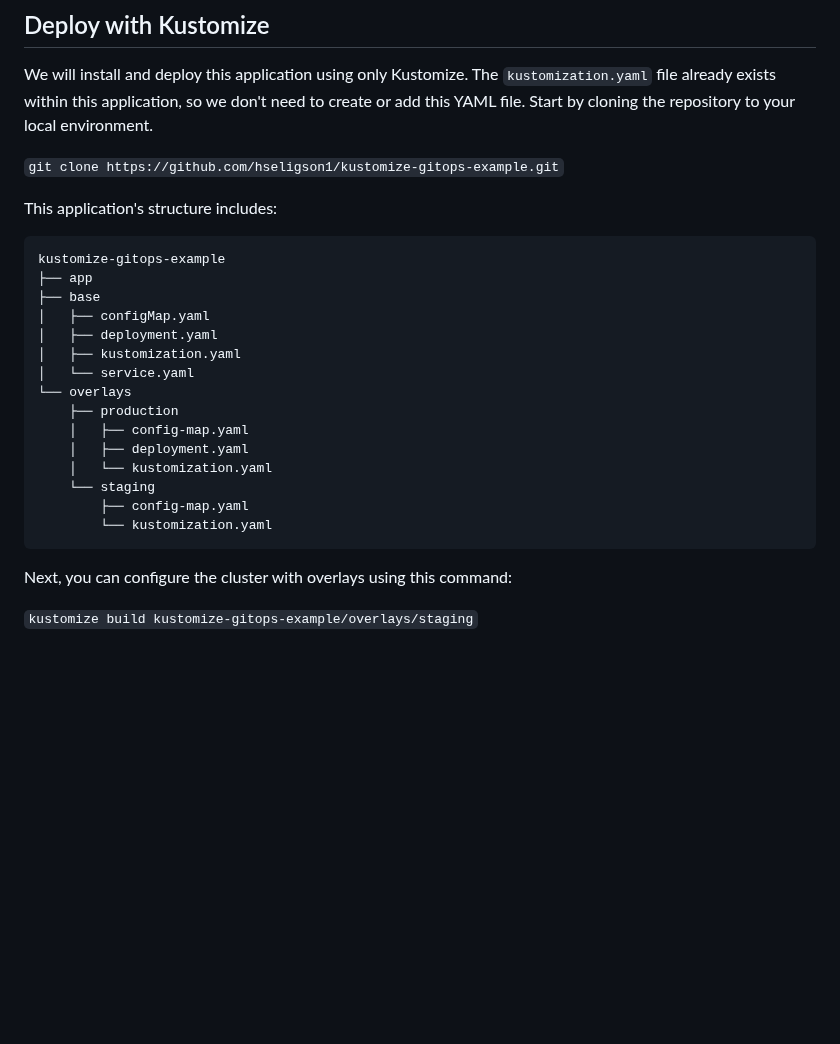
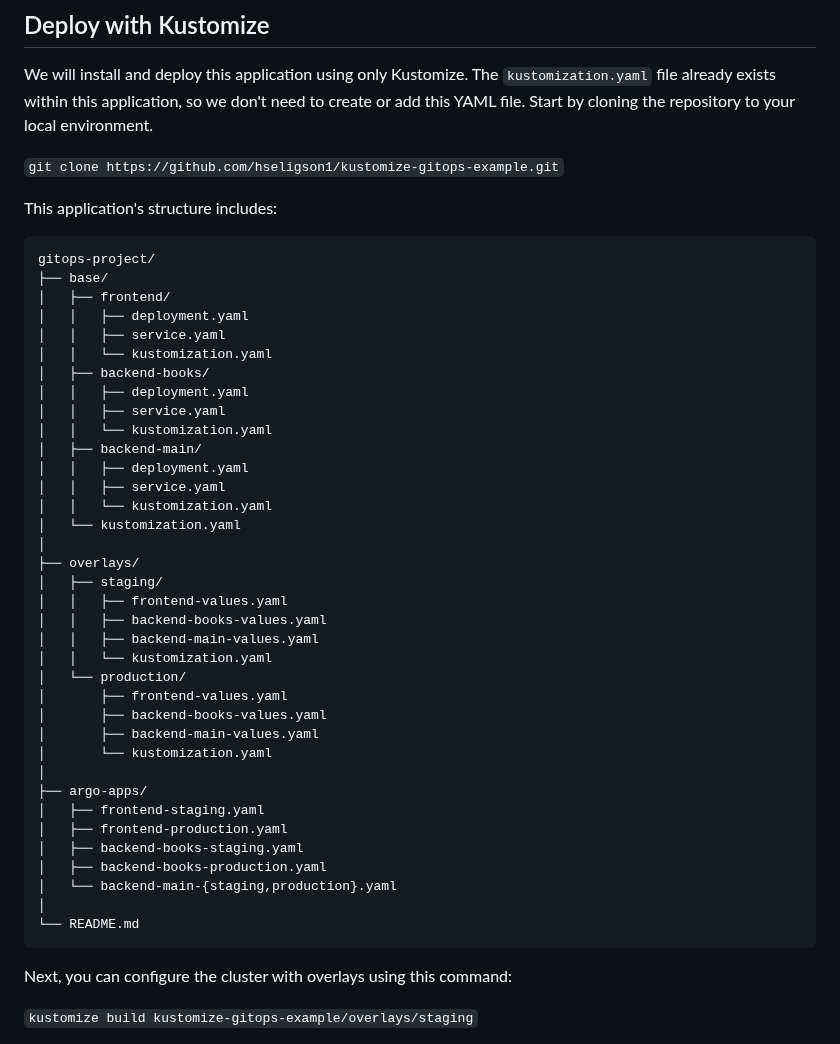
Before and after one commit to Akshay2642005/elevate-labs-projects, a Markdown page: README.md, the part around the change. Drawn GitHub-style; blank space fills up the shorter version.

Commit message:
Revise README with new project structure

````diff
--- a/README.md
+++ b/README.md
@@ -18,21 +18,42 @@ We will install and deploy this application using only Kustomize. The `kustomiza
 This application's structure includes:
 
 ```
-kustomize-gitops-example
-├── app
-├── base
-│   ├── configMap.yaml
-│   ├── deployment.yaml
-│   ├── kustomization.yaml
-│   └── service.yaml
-└── overlays
-    ├── production
-    │   ├── config-map.yaml
-    │   ├── deployment.yaml
-    │   └── kustomization.yaml
-    └── staging
-        ├── config-map.yaml
-        └── kustomization.yaml
+gitops-project/
+├── base/
+│   ├── frontend/
+│   │   ├── deployment.yaml
+│   │   ├── service.yaml
+│   │   └── kustomization.yaml
+│   ├── backend-books/
+│   │   ├── deployment.yaml
+│   │   ├── service.yaml
+│   │   └── kustomization.yaml
+│   ├── backend-main/
+│   │   ├── deployment.yaml
+│   │   ├── service.yaml
+│   │   └── kustomization.yaml
+│   └── kustomization.yaml
+│
+├── overlays/
+│   ├── staging/
+│   │   ├── frontend-values.yaml
+│   │   ├── backend-books-values.yaml
+│   │   ├── backend-main-values.yaml
+│   │   └── kustomization.yaml
+│   └── production/
+│       ├── frontend-values.yaml
+│       ├── backend-books-values.yaml
+│       ├── backend-main-values.yaml
+│       └── kustomization.yaml
+│
+├── argo-apps/
+│   ├── frontend-staging.yaml
+│   ├── frontend-production.yaml
+│   ├── backend-books-staging.yaml
+│   ├── backend-books-production.yaml
+│   └── backend-main-{staging,production}.yaml
+│
+└── README.md
 ```
 
 Next, you can configure the cluster with overlays using this command:
````
